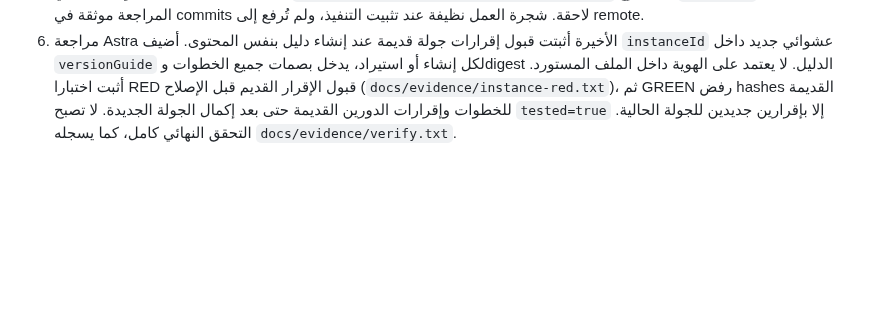
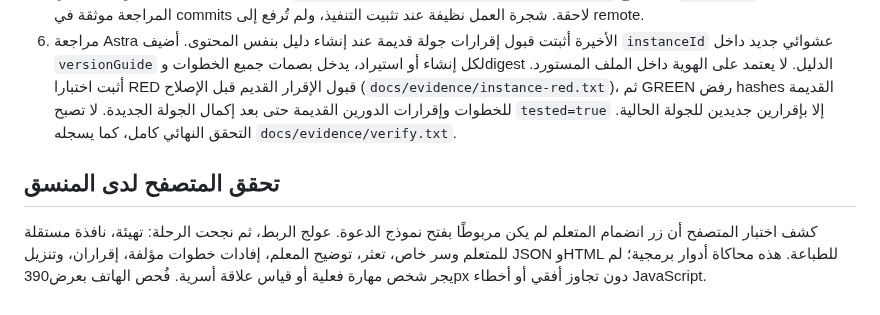
Before and after one commit to faisald2926/sanaa, a Markdown page: docs/implementation-report.md, the part around the change. GitHub-like rendering; blank space fills up the shorter version.

```diff
--- a/docs/implementation-report.md
+++ b/docs/implementation-report.md
@@ -51,3 +51,9 @@ Gemini: adapter جاهز configurable، الافتراضي `gemini-3.5-flash-lit
 4. إصلاح معاملتي الحفظ والنسخ السياقية استجابة لمراجعة Astra، مع اختبار فشل فعلي ثم تحقق نجاح الإصلاح.
 5. توثيق عربي وبناء مستقل وأدلة تشغيل. تحقق `npm run verify` في 8 أكتوبر 2026: ١٨/١٨ اختبارًا و١٤ ملف إنتاج، صفر حزم تشغيل. التنفيذ الأول مثبت في commit `6b709b423630c81a651f92cb0c5fe71fabcb426a` على فرع `prototype`؛ تحديثات المراجعة موثقة في commits لاحقة. شجرة العمل نظيفة عند تثبيت التنفيذ، ولم تُرفع إلى remote.
 6. مراجعة Astra الأخيرة أثبتت قبول إقرارات جولة قديمة عند إنشاء دليل بنفس المحتوى. أضيف `instanceId` عشوائي جديد داخل `versionGuide` لكل إنشاء أو استيراد، يدخل بصمات جميع الخطوات وdigest الدليل. لا يعتمد على الهوية داخل الملف المستورد. أثبت اختبارا RED قبول الإقرار القديم قبل الإصلاح (`docs/evidence/instance-red.txt`)، ثم GREEN رفض hashes القديمة للخطوات وإقرارات الدورين القديمة حتى بعد إكمال الجولة الجديدة. لا تصبح `tested=true` إلا بإقرارين جديدين للجولة الحالية. التحقق النهائي كامل، كما يسجله `docs/evidence/verify.txt`.
+
+
+
+## تحقق المتصفح لدى المنسق
+
+كشف اختبار المتصفح أن زر انضمام المتعلم لم يكن مربوطًا بفتح نموذج الدعوة. عولج الربط، ثم نجحت الرحلة: تهيئة، نافذة مستقلة للمتعلم وسر خاص، تعثر، توضيح المعلم، إفادات خطوات مؤلفة، إقراران، وتنزيل JSON وHTML للطباعة. هذه محاكاة أدوار برمجية؛ لم يجر شخص مهارة فعلية أو قياس علاقة أسرية. فُحص الهاتف بعرض390px دون تجاوز أفقي أو أخطاء JavaScript.
```
Also changed, not shown: README.md (+10 -0 lines), docs/screenshots/final-desktop.png (added), docs/screenshots/final-mobile.png (added), 4 other files.
